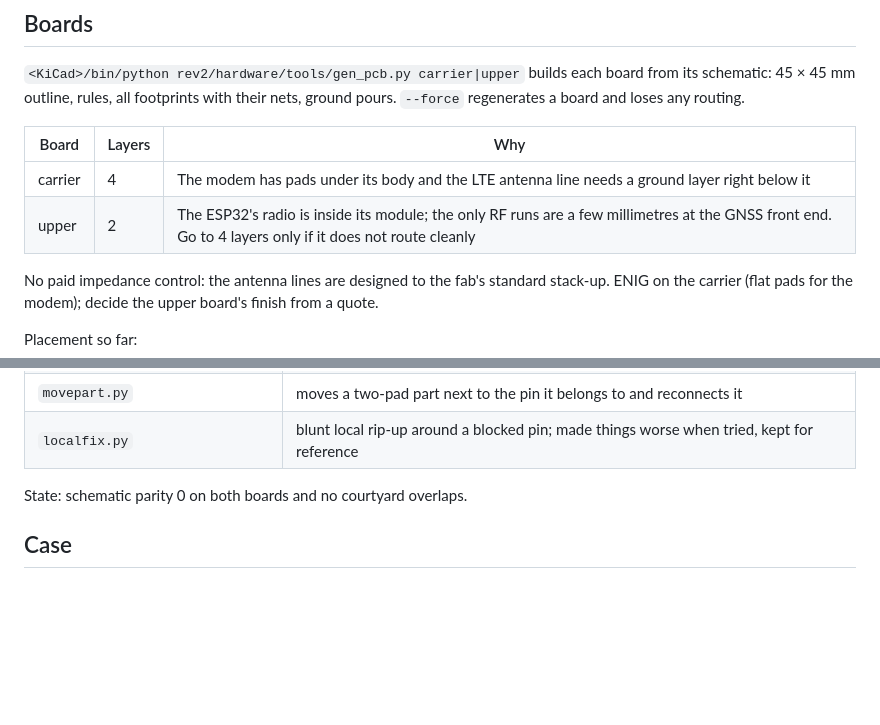
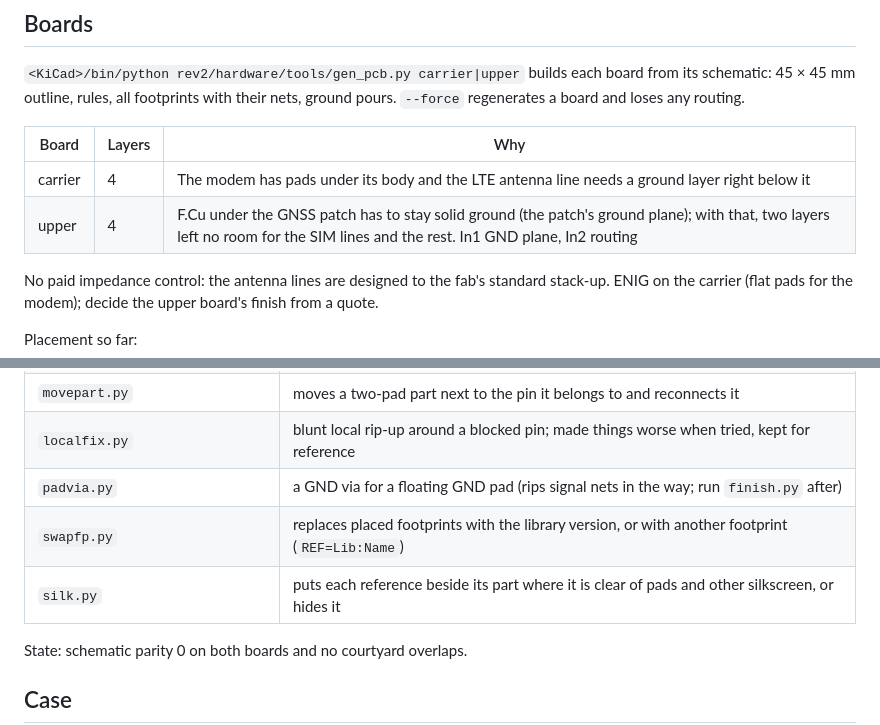
Before and after one commit to peterbaumert/obd-v2x-dongle, a Markdown page: rev2/README.md, 2 parts joined by grey strips. GitHub-like rendering; blank space fills up the shorter version.

```diff
--- a/rev2/README.md
+++ b/rev2/README.md
@@ -141,7 +142,7 @@ outline, rules, all footprints with their nets, ground pours. `--force` regenera
 | Board | Layers | Why |
 |---|---|---|
 | carrier | 4 | The modem has pads under its body and the LTE antenna line needs a ground layer right below it |
-| upper | 2 | The ESP32's radio is inside its module; the only RF runs are a few millimetres at the GNSS front end. Go to 4 layers only if it does not route cleanly |
+| upper | 4 | F.Cu under the GNSS patch has to stay solid ground (the patch's ground plane); with that, two layers left no room for the SIM lines and the rest. In1 GND plane, In2 routing |
 
 No paid impedance control: the antenna lines are designed to the fab's standard stack-up. ENIG on the carrier (flat
 pads for the modem); decide the upper board's finish from a quote.
@@ -206,6 +209,9 @@ FREEROUTING_JAR=<freerouting-2.x.jar> <KiCad>/bin/python rev2/hardware/tools/aut
 | `islands.py` | a via for each pour fragment that has none |
 | `movepart.py` | moves a two-pad part next to the pin it belongs to and reconnects it |
 | `localfix.py` | blunt local rip-up around a blocked pin; made things worse when tried, kept for reference |
+| `padvia.py` | a GND via for a floating GND pad (rips signal nets in the way; run `finish.py` after) |
+| `swapfp.py` | replaces placed footprints with the library version, or with another footprint (`REF=Lib:Name`) |
+| `silk.py` | puts each reference beside its part where it is clear of pads and other silkscreen, or hides it |
 
 State: schematic parity 0 on both boards and no courtyard overlaps.
 
```
Also changed, not shown: other parts of rev2/README.md (+21 -18 lines), CLAUDE.md (+5 -3 lines), rev2/docs/img/carrier-bottom.png, rev2/docs/img/carrier-top.png, rev2/docs/img/upper-bottom.png, rev2/docs/img/upper-top.png, 9 other files.
